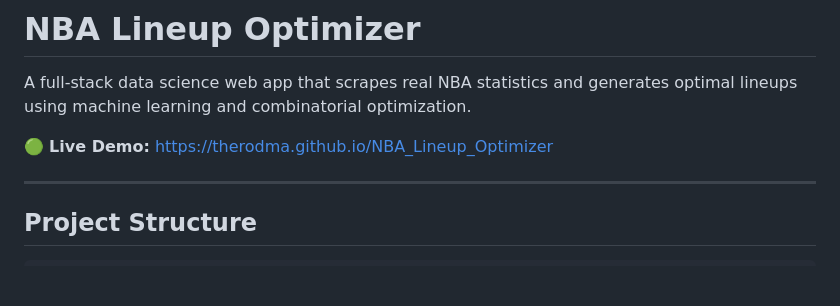
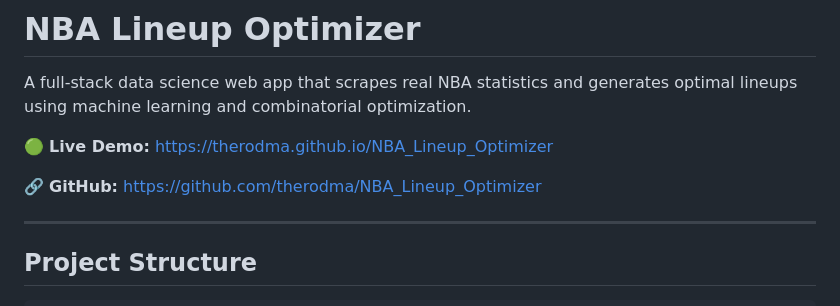
Before and after one commit to therodma/NBA_Lineup_Optimizer, a Markdown page: README.md, the part around the change. Drawn GitHub-style; blank space fills up the shorter version.

Commit message:
Update README with live site link

```diff
--- a/README.md
+++ b/README.md
@@ -3,6 +3,8 @@
 A full-stack data science web app that scrapes real NBA statistics and generates optimal lineups using machine learning and combinatorial optimization.
 
 🟢 **Live Demo:** [https://therodma.github.io/NBA_Lineup_Optimizer](https://therodma.github.io/NBA_Lineup_Optimizer)
+
+🔗 **GitHub:** [https://github.com/therodma/NBA_Lineup_Optimizer](https://github.com/therodma/NBA_Lineup_Optimizer)
 
 ---
 
```
